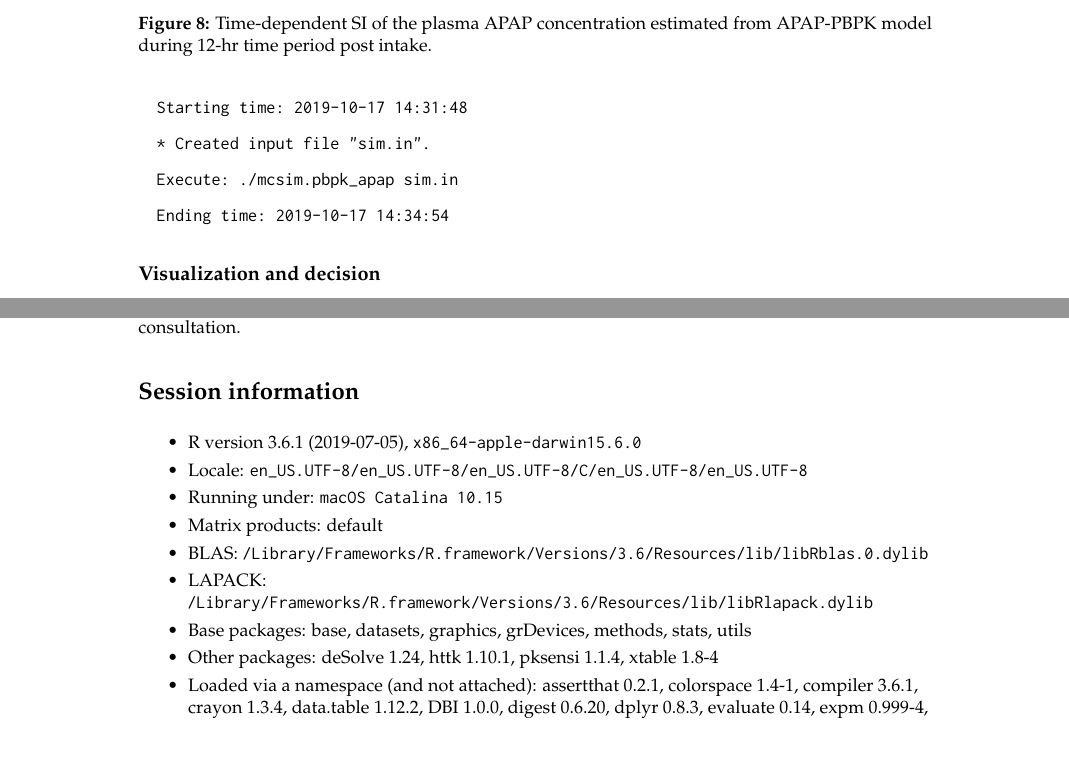
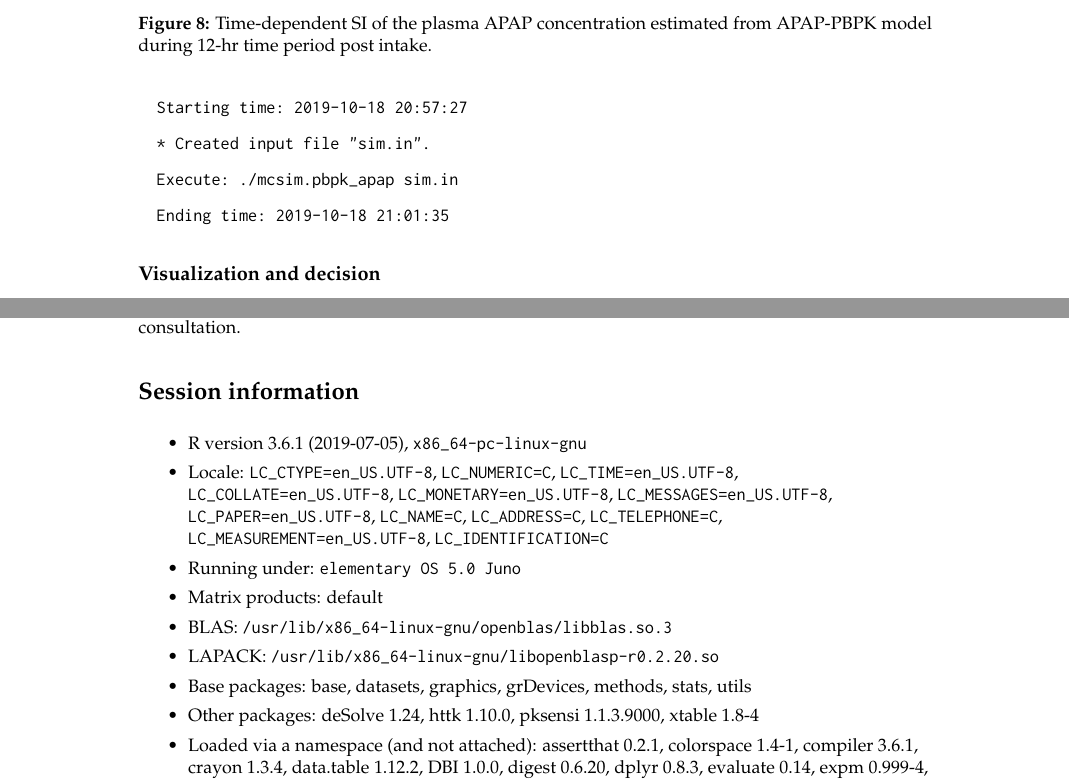
Before and after one commit to nanhung/RJ-pksensi, a LaTeX document (RJ-pksensi/RJwrapper.tex, which reads RJ-pksensi/RJ-pksensi.tex): two parts of pages 14 and 16 of 18 before the commit and two parts of pages 14 and 16 of 19 after it, joined at a grey line, cut so that both start at the same text, the shorter picture padded with empty space. Compiled offline with pdfLaTeX.

Commit message:
RJ-pksensi

```diff
--- a/RJ-pksensi/RJ-pksensi.tex
+++ b/RJ-pksensi/RJ-pksensi.tex
@@ -1049,7 +1050,7 @@ out <- solve_mcsim(x, mName = mName,
                    rtol = 1e-7, atol = 1e-9)
 \end{Sinput}
 \begin{Soutput}
-  Starting time: 2019-10-17 14:31:48
+  Starting time: 2019-10-18 20:57:27
 \end{Soutput}
 \begin{Soutput}
   * Created input file "sim.in".
@@ -1058,7 +1059,7 @@ out <- solve_mcsim(x, mName = mName,
   Execute: ./mcsim.pbpk_apap sim.in
 \end{Soutput}
 \begin{Soutput}
-  Ending time: 2019-10-17 14:34:54
+  Ending time: 2019-10-18 21:01:35
 \end{Soutput}
 \end{Schunk}
 
@@ -1210,16 +1211,16 @@ manuscript and consultation.
 \section{Session information}\label{session-information}}
 
 \begin{itemize}\raggedright
-  \item R version 3.6.1 (2019-07-05), \verb|x86_64-apple-darwin15.6.0|
-  \item Locale: \verb|en_US.UTF-8/en_US.UTF-8/en_US.UTF-8/C/en_US.UTF-8/en_US.UTF-8|
-  \item Running under: \verb|macOS Catalina 10.15|
+  \item R version 3.6.1 (2019-07-05), \verb|x86_64-pc-linux-gnu|
+  \item Locale: \verb|LC_CTYPE=en_US.UTF-8|, \verb|LC_NUMERIC=C|, \verb|LC_TIME=en_US.UTF-8|, \verb|LC_COLLATE=en_US.UTF-8|, \verb|LC_MONETARY=en_US.UTF-8|, \verb|LC_MESSAGES=en_US.UTF-8|, \verb|LC_PAPER=en_US.UTF-8|, \verb|LC_NAME=C|, \verb|LC_ADDRESS=C|, \verb|LC_TELEPHONE=C|, \verb|LC_MEASUREMENT=en_US.UTF-8|, \verb|LC_IDENTIFICATION=C|
+  \item Running under: \verb|elementary OS 5.0 Juno|
   \item Matrix products: default
-  \item BLAS:   \verb|/Library/Frameworks/R.framework/Versions/3.6/Resources/lib/libRblas.0.dylib|
-  \item LAPACK: \verb|/Library/Frameworks/R.framework/Versions/3.6/Resources/lib/libRlapack.dylib|
+  \item BLAS:   \verb|/usr/lib/x86_64-linux-gnu/openblas/libblas.so.3|
+  \item LAPACK: \verb|/usr/lib/x86_64-linux-gnu/libopenblasp-r0.2.20.so|
   \item Base packages: base, datasets, graphics, grDevices,
     methods, stats, utils
-  \item Other packages: deSolve~1.24, httk~1.10.1, pksensi~1.1.4,
-    xtable~1.8-4
+  \item Other packages: deSolve~1.24, httk~1.10.0,
+    pksensi~1.1.3.9000, xtable~1.8-4
   \item Loaded via a namespace (and not attached):
     assertthat~0.2.1, colorspace~1.4-1, compiler~3.6.1,
     crayon~1.3.4, data.table~1.12.2, DBI~1.0.0, digest~0.6.20,
```
Also changed, not shown: RJ-pksensi/RJwrapper.pdf, RJ-pksensi/RJ-pksensi.tex (27 more changed lines), 1 other file.
